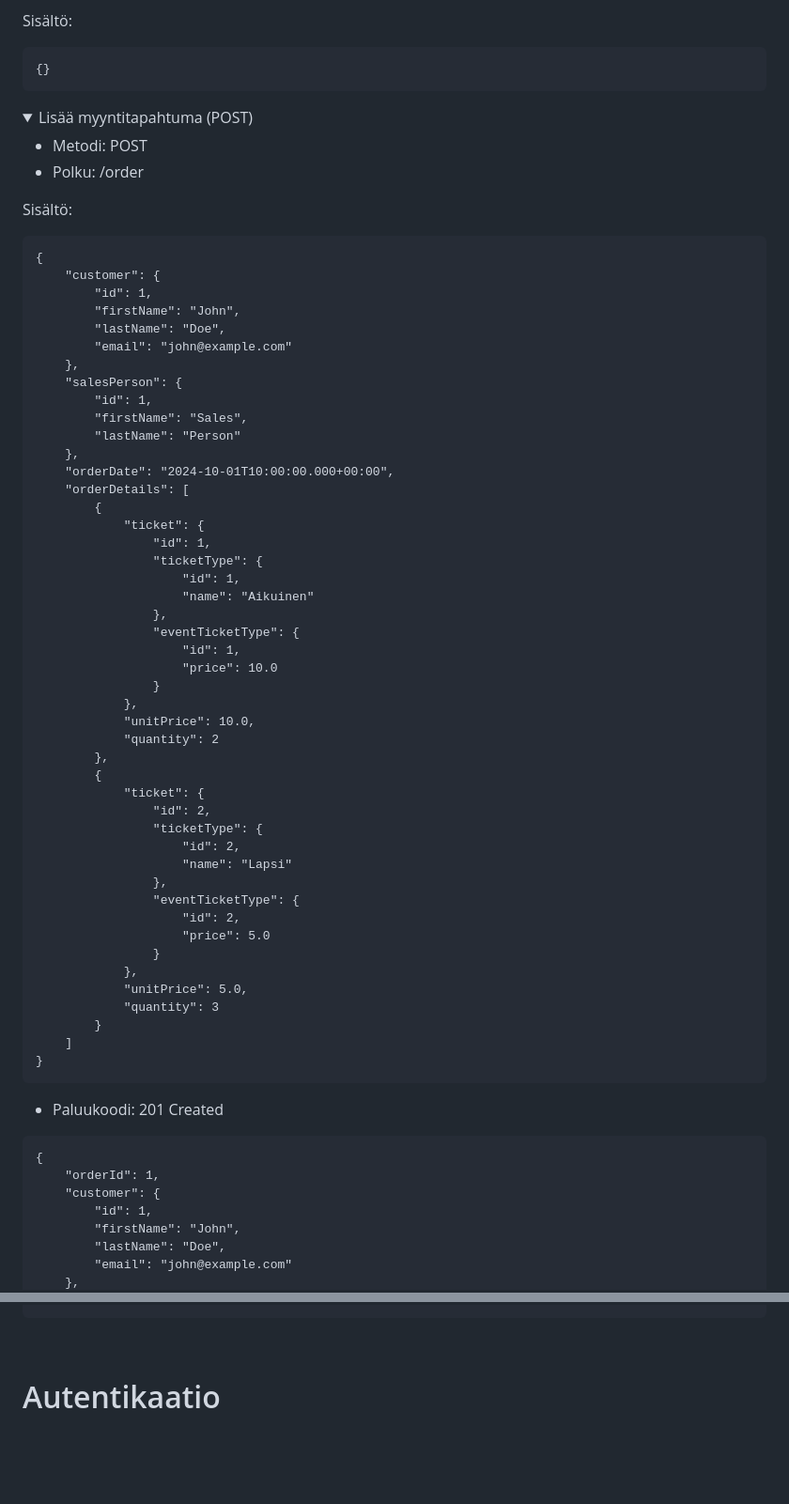
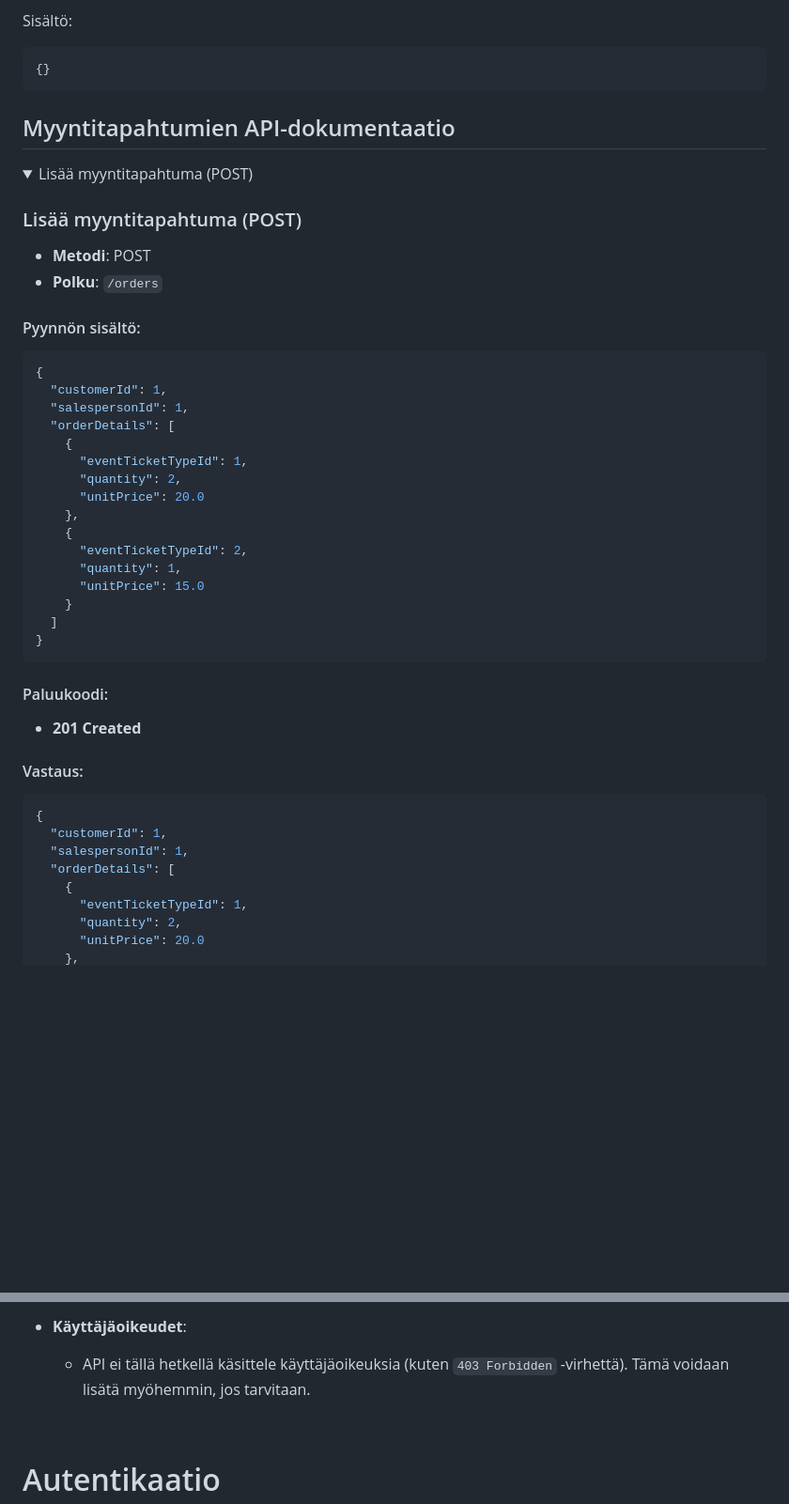
Before and after one commit to Elite1nnovators/TicketGuru-Sovellus, a Markdown page: README.md, 2 parts joined by grey strips. Shown at 94% size. Drawn GitHub-style; folded sections open; blank space fills up the shorter version.

Commit message:
API dokumentaatio päivitetty Order-luokan osalta

````diff
--- a/README.md
+++ b/README.md
@@ -686,71 +671,52 @@ Sisältö:
 {}
 ```
 </details>
+
+## Myyntitapahtumien API-dokumentaatio
+
+
 <details>
-<summary>  Lisää myyntitapahtuma (POST) </summary>
+<summary> Lisää myyntitapahtuma (POST) </summary>
 
-* Metodi: POST
-* Polku: /order
+### Lisää myyntitapahtuma (POST)
 
-Sisältö:
+* **Metodi**: POST
+* **Polku**: `/orders`
 
-```
+#### Pyynnön sisältö:
+
+```json
 {
-    "customer": {
-        "id": 1,
-        "firstName": "John",
-        "lastName": "Doe",
-        "email": "john@example.com"
+  "customerId": 1,
+  "salespersonId": 1,
+  "orderDetails": [
+    {
+      "eventTicketTypeId": 1,
+      "quantity": 2,
+      "unitPrice": 20.0
     },
-    "salesPerson": {
-        "id": 1,
-        "firstName": "Sales",
-        "lastName": "Person"
-    },
-    "orderDate": "2024-10-01T10:00:00.000+00:00",
-    "orderDetails": [
-        {
-            "ticket": {
-                "id": 1,
-                "ticketType": {
-                    "id": 1,
-                    "name": "Aikuinen"
-                },
-                "eventTicketType": {
-                    "id": 1,
-                    "price": 10.0
-                }
-            },
-            "unitPrice": 10.0,
-            "quantity": 2
-        },
-        {
-            "ticket": {
-                "id": 2,
-                "ticketType": {
-                    "id": 2,
-                    "name": "Lapsi"
-                },
-                "eventTicketType": {
-                    "id": 2,
-                    "price": 5.0
-                }
-            },
-            "unitPrice": 5.0,
-            "quantity": 3
-        }
-    ]
+    {
+      "eventTicketTypeId": 2,
+      "quantity": 1,
+      "unitPrice": 15.0
+    }
+  ]
 }
 ```
 
-* Paluukoodi: 201 Created
+#### Paluukoodi:
 
-```
+- **201 Created**
+
+#### Vastaus:
+
+```json
 {
-    "orderId": 1,
-    "customer": {
-        "id": 1,
-        "firstName": "John",
-        "lastName": "Doe",
-        "email": "john@example.com"
+  "customerId": 1,
+  "salespersonId": 1,
+  "orderDetails": [
+    {
+      "eventTicketTypeId": 1,
+      "quantity": 2,
+      "unitPrice": 20.0
     },
@@ -983,3 +1093,6 @@ Sisältö:
+- **Käyttäjäoikeudet**:
+
+  - API ei tällä hetkellä käsittele käyttäjäoikeuksia (kuten `403 Forbidden` -virhettä). Tämä voidaan lisätä myöhemmin, jos tarvitaan.
 </details>
 <br/>
 
````
Also changed, not shown: other parts of README.md (+359 -230 lines).
